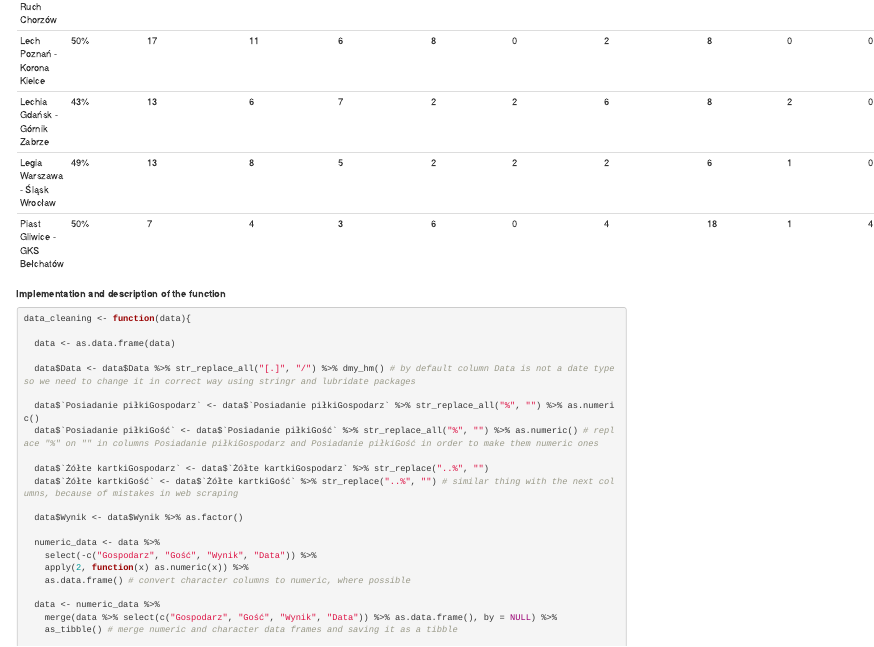
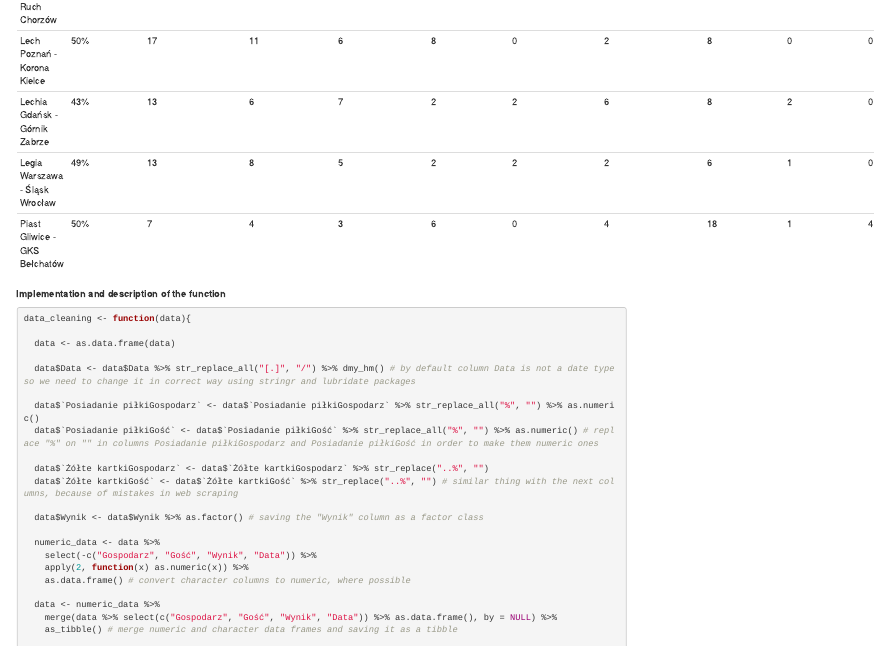
Before and after one commit to LukaszChrostowski/Football_Results_Predictions, an R Markdown document (analysis/data_cleaning.Rmd): the page in a window 1100 px wide, from 390 px down. Rendered offline with R 4.5, knitr and Pandoc, with nearby package versions; drawn as R Markdown's standard HTML page in place of the format the file asks for.

Commit message:
Update data_cleaning.Rmd

```diff
--- a/analysis/data_cleaning.Rmd
+++ b/analysis/data_cleaning.Rmd
@@ -46,7 +46,7 @@
   data$`Żółte kartkiGospodarz` <- data$`Żółte kartkiGospodarz` %>% str_replace("..%", "")
   data$`Żółte kartkiGość` <- data$`Żółte kartkiGość` %>% str_replace("..%", "") # similar thing with the next columns, because of mistakes in web scraping
 
-  data$Wynik <- data$Wynik %>% as.factor()
+  data$Wynik <- data$Wynik %>% as.factor() # saving the "Wynik" column as a factor class
 
   numeric_data <- data %>%
     select(-c("Gospodarz", "Gość", "Wynik", "Data")) %>%
```
